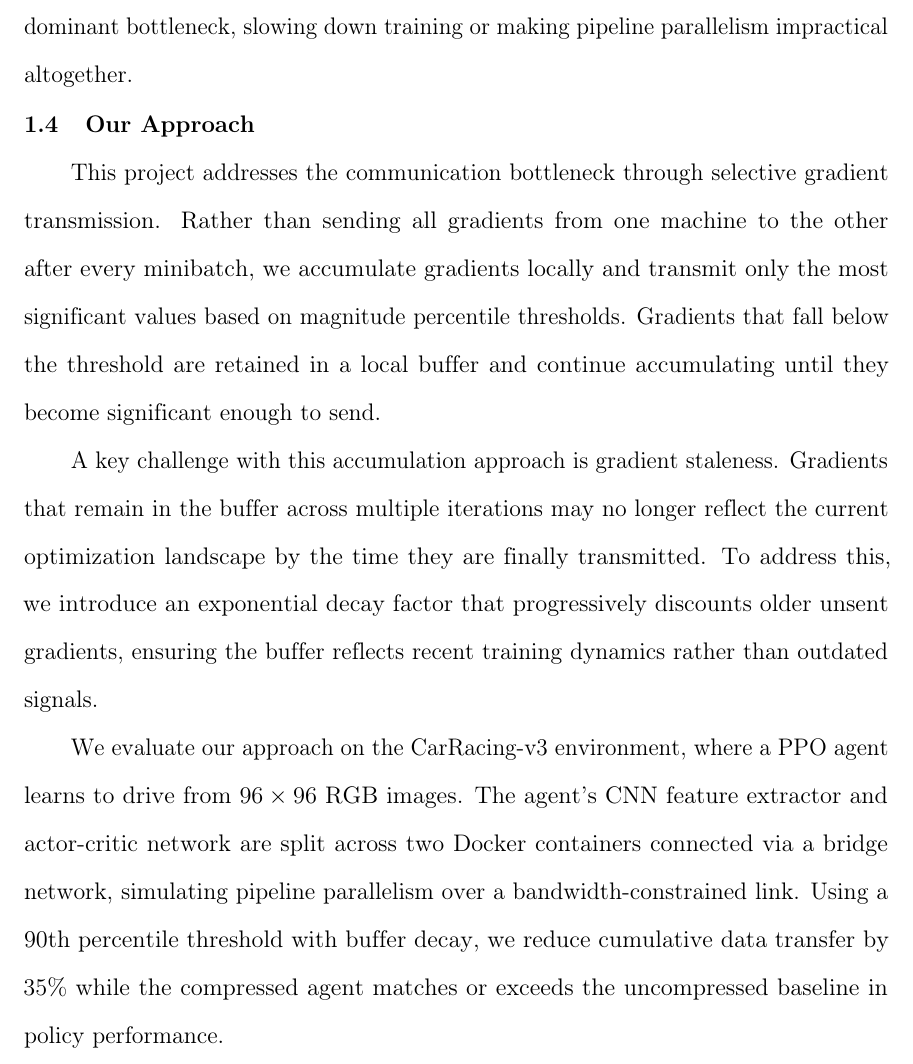
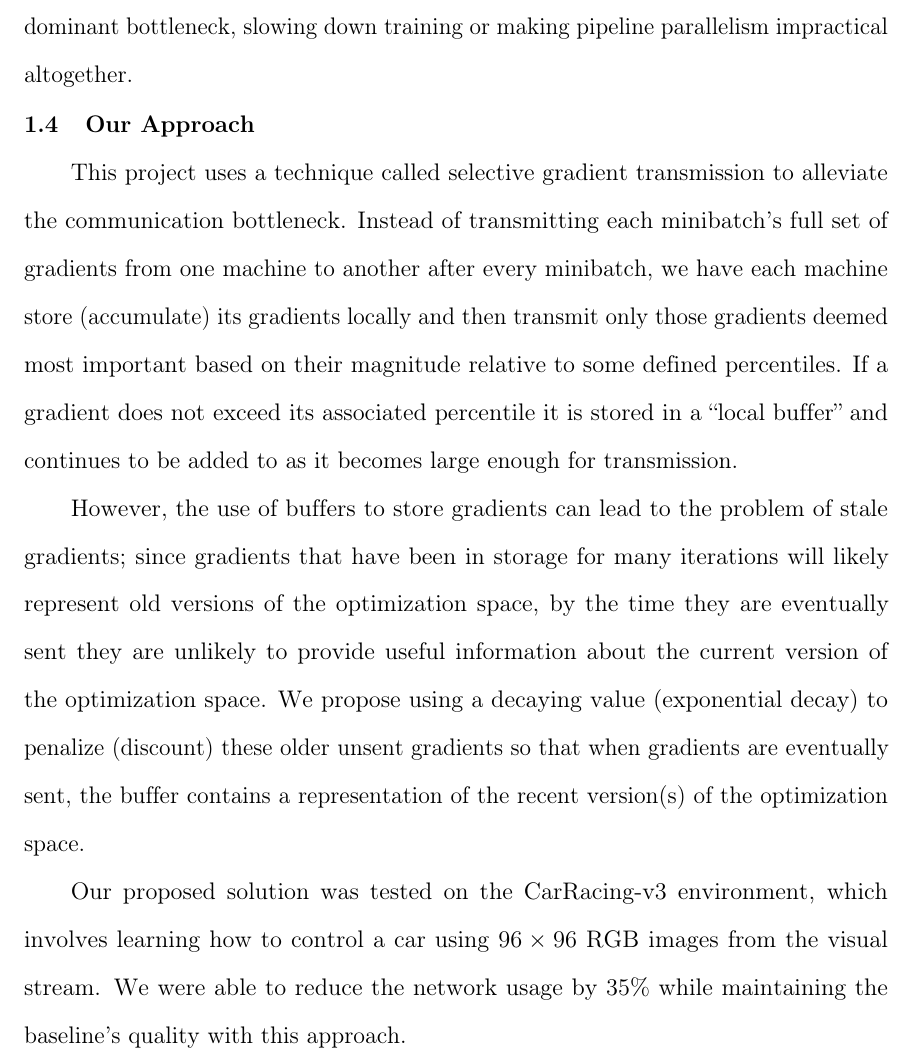
Before and after one commit to faizsameerahmed96/pipeline-parallelism-rl, a LaTeX thesis (sjsu_thesis_report/thesis.tex, which reads sjsu_thesis_report/chap1.tex): part of page 11 of 33, cut so that both start at the same text. Compiled offline with pdfLaTeX.

Commit message:
chapter 1

```diff
--- a/sjsu_thesis_report/chap1.tex
+++ b/sjsu_thesis_report/chap1.tex
@@ -30,11 +30,11 @@ Consider a concrete example. An RL agent learning from $96 \times 96$ RGB images
 
 \section{Our Approach}
 
-This project addresses the communication bottleneck through selective gradient transmission. Rather than sending all gradients from one machine to the other after every minibatch, we accumulate gradients locally and transmit only the most significant values based on magnitude percentile thresholds. Gradients that fall below the threshold are retained in a local buffer and continue accumulating until they become significant enough to send.
+This project uses a technique called selective gradient transmission to alleviate the communication bottleneck. Instead of transmitting each minibatch’s full set of gradients from one machine to another after every minibatch, we have each machine store (accumulate) its gradients locally and then transmit only those gradients deemed most important based on their magnitude relative to some defined percentiles. If a gradient does not exceed its associated percentile it is stored in a “local buffer” and continues to be added to as it becomes large enough for transmission.
 
-A key challenge with this accumulation approach is gradient staleness. Gradients that remain in the buffer across multiple iterations may no longer reflect the current optimization landscape by the time they are finally transmitted. To address this, we introduce an exponential decay factor that progressively discounts older unsent gradients, ensuring the buffer reflects recent training dynamics rather than outdated signals.
+However, the use of buffers to store gradients can lead to the problem of stale gradients; since gradients that have been in storage for many iterations will likely represent old versions of the optimization space, by the time they are eventually sent they are unlikely to provide useful information about the current version of the optimization space. We propose using a decaying value (exponential decay) to penalize (discount) these older unsent gradients so that when gradients are eventually sent, the buffer contains a representation of the recent version(s) of the optimization space.
 
-We evaluate our approach on the CarRacing-v3 environment, where a PPO agent learns to drive from $96 \times 96$ RGB images. The agent's CNN feature extractor and actor-critic network are split across two Docker containers connected via a bridge network, simulating pipeline parallelism over a bandwidth-constrained link. Using a 90th percentile threshold with buffer decay, we reduce cumulative data transfer by 35\% while the compressed agent matches or exceeds the uncompressed baseline in policy performance.
+Our proposed solution was tested on the CarRacing-v3 environment, which involves learning how to control a car using $96 \times 96$ RGB images from the visual stream. We were able to reduce the network usage by 35\% while maintaining the baseline's quality with this approach.
 
 \section{Thesis Organization}
 
```
